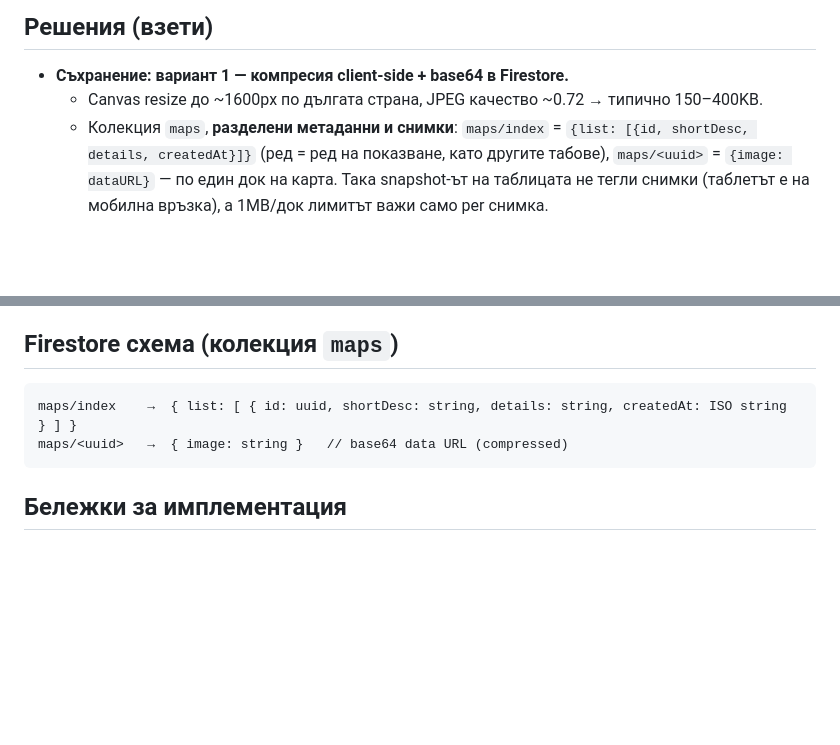
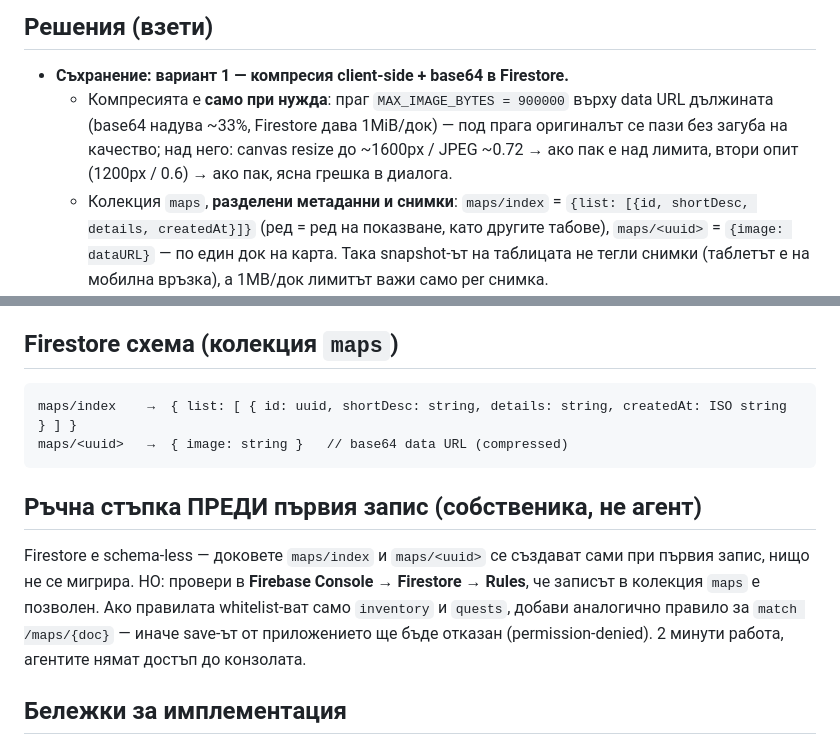
Before and after one commit to kalojandg/shared-inventory, a Markdown page: maps-feature-plan.md, 2 parts joined by grey strips. Rendered like a GitHub page; blank space fills up the shorter version.

Commit message:
docs(maps): compress only above 900KB data URL threshold; add Firestore rules checklist
Co-Authored-By: Claude Fable 5 <noreply@anthropic.com>

````diff
--- a/maps-feature-plan.md
+++ b/maps-feature-plan.md
@@ -9,7 +9,7 @@
 ## Решения (взети)
 
 - **Съхранение: вариант 1 — компресия client-side + base64 в Firestore.**
-  - Canvas resize до ~1600px по дългата страна, JPEG качество ~0.72 → типично 150–400KB.
+  - Компресията е **само при нужда**: праг `MAX_IMAGE_BYTES = 900000` върху data URL дължината (base64 надува ~33%, Firestore дава 1MiB/док) — под прага оригиналът се пази без загуба на качество; над него: canvas resize до ~1600px / JPEG ~0.72 → ако пак е над лимита, втори опит (1200px / 0.6) → ако пак, ясна грешка в диалога.
   - Колекция `maps`, **разделени метаданни и снимки**: `maps/index` = `{list: [{id, shortDesc, details, createdAt}]}` (ред = ред на показване, като другите табове), `maps/<uuid>` = `{image: dataURL}` — по един док на карта. Така snapshot-ът на таблицата не тегли снимки (таблетът е на мобилна връзка), а 1MB/док лимитът важи само per снимка.
   - Снимката се зарежда **лениво** с `getDoc` чак при отваряне за едит/преглед.
   - Без Firebase Storage (иска Blaze/карта — отпада).
@@ -37,6 +37,10 @@ maps/index    →  { list: [ { id: uuid, shortDesc: string, details: string, cre
 maps/<uuid>   →  { image: string }   // base64 data URL (compressed)
 ```
 
+## Ръчна стъпка ПРЕДИ първия запис (собственика, не агент)
+
+Firestore е schema-less — доковете `maps/index` и `maps/<uuid>` се създават сами при първия запис, нищо не се мигрира. НО: провери в **Firebase Console → Firestore → Rules**, че записът в колекция `maps` е позволен. Ако правилата whitelist-ват само `inventory` и `quests`, добави аналогично правило за `match /maps/{doc}` — иначе save-ът от приложението ще бъде отказан (permission-denied). 2 минути работа, агентите нямат достъп до конзолата.
+
 ## Бележки за имплементация
 
 - TDD: първо тестове (vitest за validate/геометрия логиката, playwright fixture spec за акордеона), модулно — нови `modules/maps.js`, `modules/image.js`, `modules/viewer.js`, не в app.js.
````
